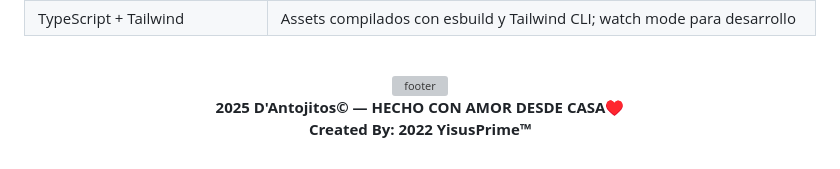
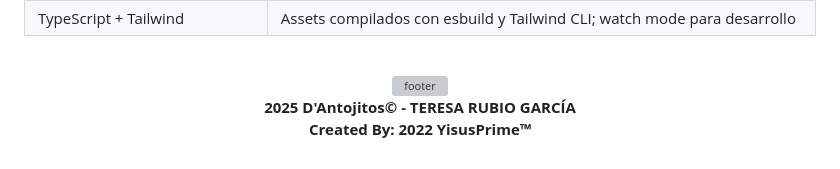
Before and after one commit to 19Yisus22/WEB_D.ANTOJITOS-VS_2026, a Markdown page: README.md, the part around one of its changes. GitHub-like rendering; grey boxes are pictures that could not be loaded.

Commit message:
Teresa Rubio García

```diff
--- a/README.md
+++ b/README.md
@@ -676,5 +676,5 @@ La imagen Docker usa **Gunicorn con 2 workers** en el puerto **7860**.
 
-**2025 D'Antojitos© — HECHO CON AMOR DESDE CASA♥️**<br>
+**2025 D'Antojitos© - TERESA RUBIO GARCÍA**<br>
 **Created By: 2022 YisusPrime™**
 
 </div>
```
Also changed, not shown: other parts of README.md (+1 -1 lines).
